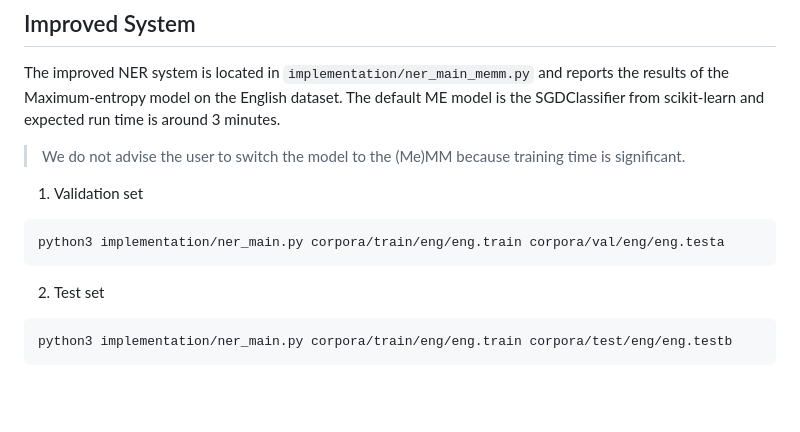
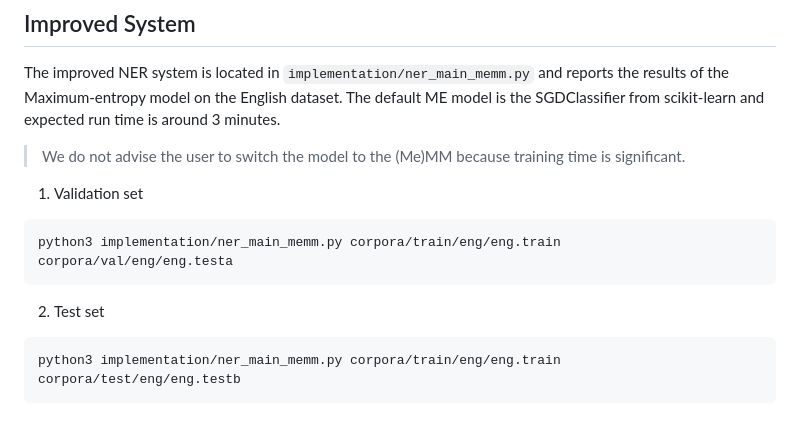
Before and after one commit to weezymatt/NER-with-Classical-ML, a Markdown page: README.md, the part around the change. Rendered like a GitHub page; blank space fills up the shorter version.

````diff
--- a/README.md
+++ b/README.md
@@ -81,10 +81,10 @@
 
 1. Validation set
 ```bash
-python3 implementation/ner_main.py corpora/train/eng/eng.train corpora/val/eng/eng.testa
+python3 implementation/ner_main_memm.py corpora/train/eng/eng.train corpora/val/eng/eng.testa
 ```
 
 2. Test set
 ```bash
-python3 implementation/ner_main.py corpora/train/eng/eng.train corpora/test/eng/eng.testb
+python3 implementation/ner_main_memm.py corpora/train/eng/eng.train corpora/test/eng/eng.testb
 ```
````
